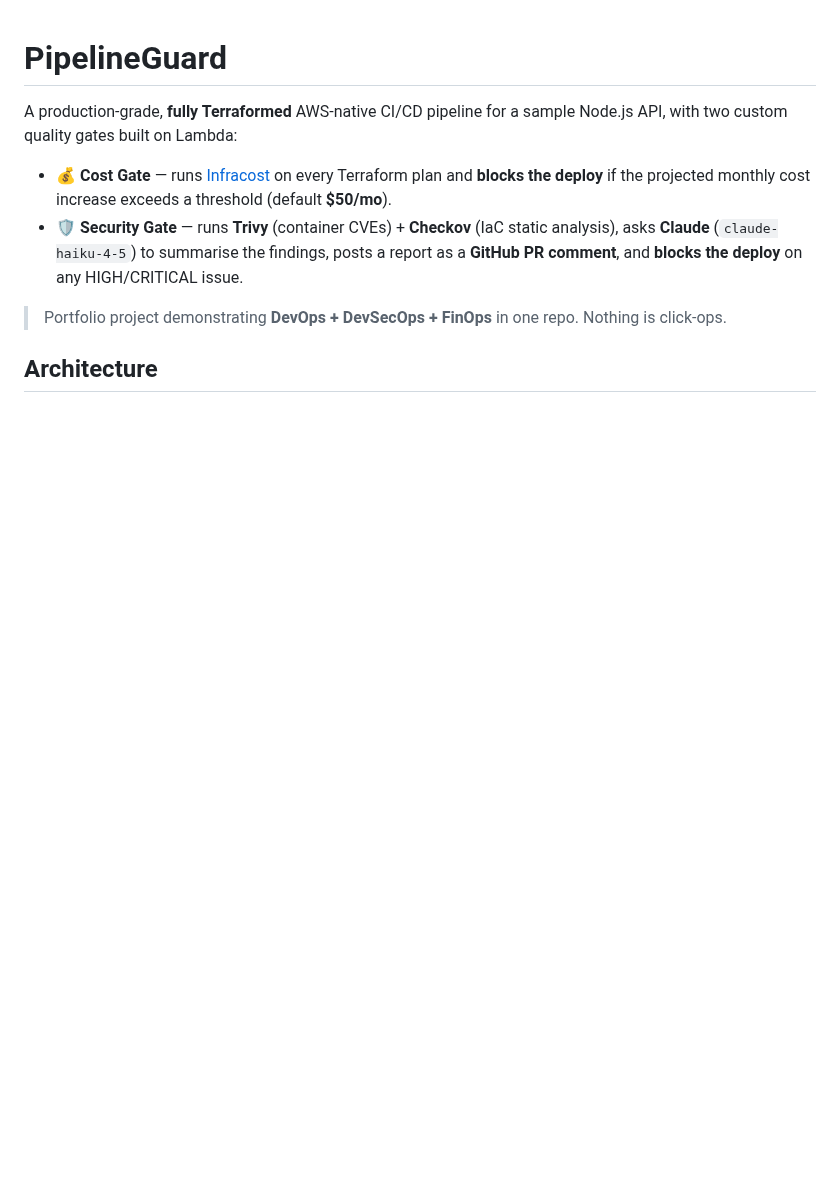
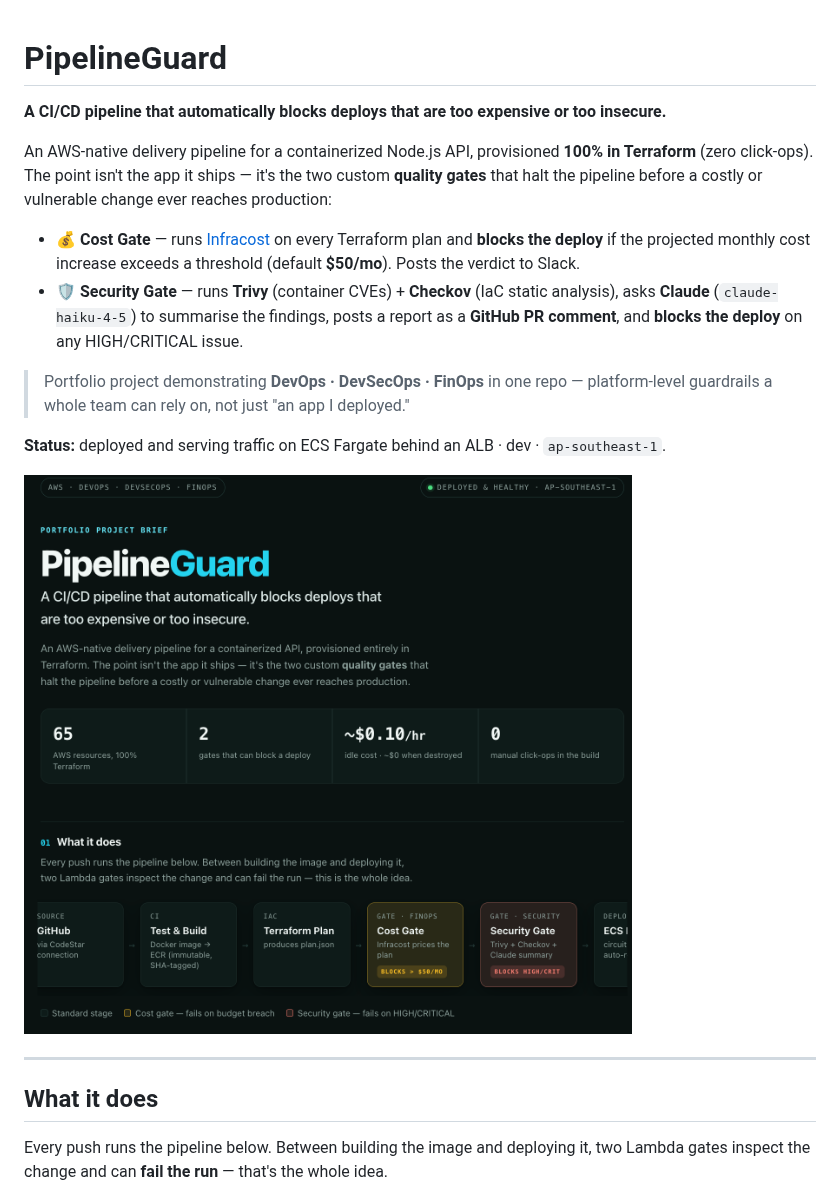
Before and after one commit to amdhd/pipelineguard, a Markdown page: README.md, the part around one of its changes. Drawn GitHub-style; pictures changed too: docs/images/pipelineguard-brief.png (added); blank space fills up the shorter version.

````diff
--- a/README.md
+++ b/README.md
@@ -1,17 +1,31 @@
 # PipelineGuard
 
-A production-grade, **fully Terraformed** AWS-native CI/CD pipeline for a sample Node.js API,
-with two custom quality gates built on Lambda:
+**A CI/CD pipeline that automatically blocks deploys that are too expensive or too insecure.**
+
+An AWS-native delivery pipeline for a containerized Node.js API, provisioned **100% in Terraform**
+(zero click-ops). The point isn't the app it ships — it's the two custom **quality gates** that
+halt the pipeline before a costly or vulnerable change ever reaches production:
 
 - **💰 Cost Gate** — runs [Infracost](https://www.infracost.io/) on every Terraform plan and
   **blocks the deploy** if the projected monthly cost increase exceeds a threshold (default **$50/mo**).
+  Posts the verdict to Slack.
 - **🛡️ Security Gate** — runs **Trivy** (container CVEs) + **Checkov** (IaC static analysis), asks
   **Claude** (`claude-haiku-4-5`) to summarise the findings, posts a report as a **GitHub PR comment**,
   and **blocks the deploy** on any HIGH/CRITICAL issue.
 
-> Portfolio project demonstrating **DevOps + DevSecOps + FinOps** in one repo. Nothing is click-ops.
+> Portfolio project demonstrating **DevOps · DevSecOps · FinOps** in one repo — platform-level
+> guardrails a whole team can rely on, not just "an app I deployed."
 
-## Architecture
+**Status:** deployed and serving traffic on ECS Fargate behind an ALB · dev · `ap-southeast-1`.
+
+![PipelineGuard — overview: the pipeline blocks deploys that are too expensive or too insecure](docs/images/pipelineguard-brief.png)
+
+---
+
+## What it does
+
+Every push runs the pipeline below. Between building the image and deploying it, two Lambda gates
+inspect the change and can **fail the run** — that's the whole idea.
 
 ```mermaid
 flowchart LR
````
Also changed, not shown: other parts of README.md (+100 -39 lines), DEPLOY_GUIDE.md (added, +565 -0 lines), 13 other files.
